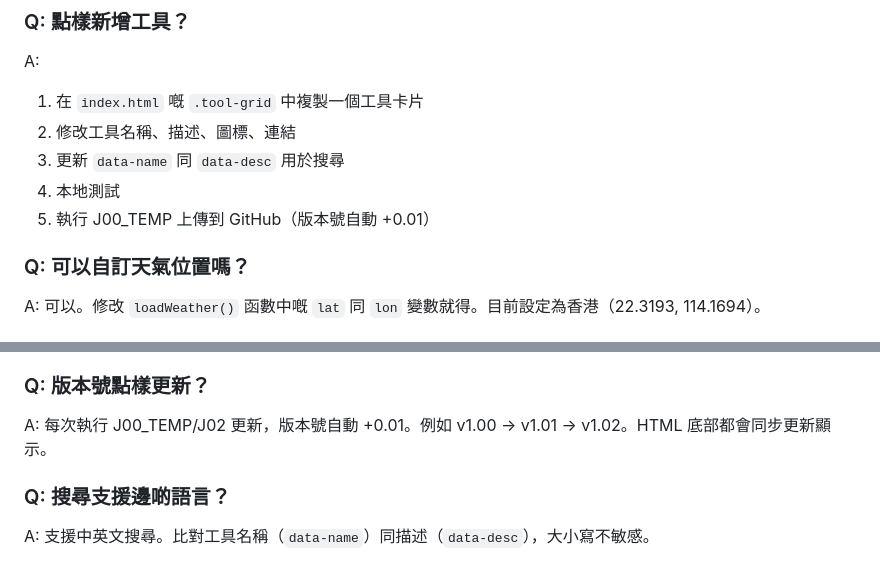
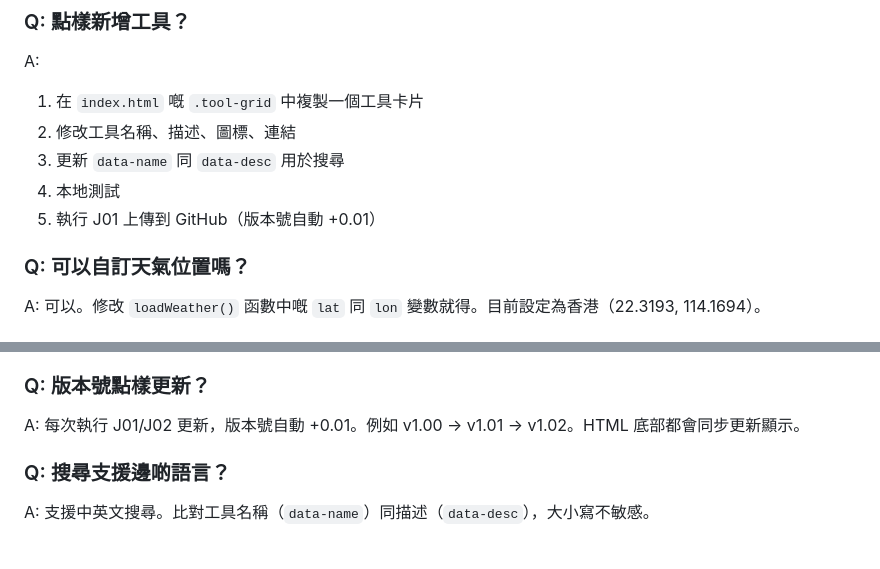
Before and after one commit to hkharrycheng/his-tools, a Markdown page: README.md, 2 parts joined by grey strips. Drawn GitHub-style.

```diff
--- a/README.md
+++ b/README.md
@@ -262,7 +262,7 @@ A:
 2. 修改工具名稱、描述、圖標、連結
 3. 更新 `data-name` 同 `data-desc` 用於搜尋
 4. 本地測試
-5. 執行 J00_TEMP 上傳到 GitHub（版本號自動 +0.01）
+5. 執行 J01 上傳到 GitHub（版本號自動 +0.01）
 
 ### Q: 可以自訂天氣位置嗎？
 
@@ -281,7 +281,7 @@ A: `openCalendar()` 函數會檢測用戶設備：
 
 ### Q: 版本號點樣更新？
 
-A: 每次執行 J00_TEMP/J02 更新，版本號自動 +0.01。例如 v1.00 → v1.01 → v1.02。HTML 底部都會同步更新顯示。
+A: 每次執行 J01/J02 更新，版本號自動 +0.01。例如 v1.00 → v1.01 → v1.02。HTML 底部都會同步更新顯示。
 
 ### Q: 搜尋支援邊啲語言？
 
```
Also changed, not shown: other parts of README.md (+4 -4 lines).
